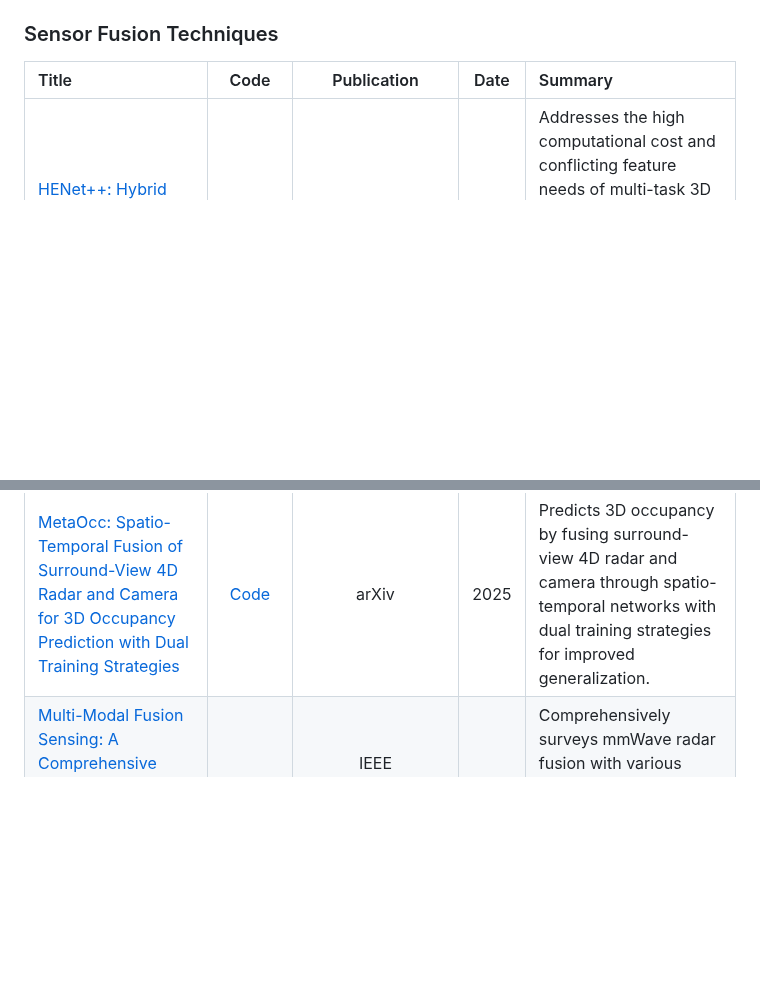
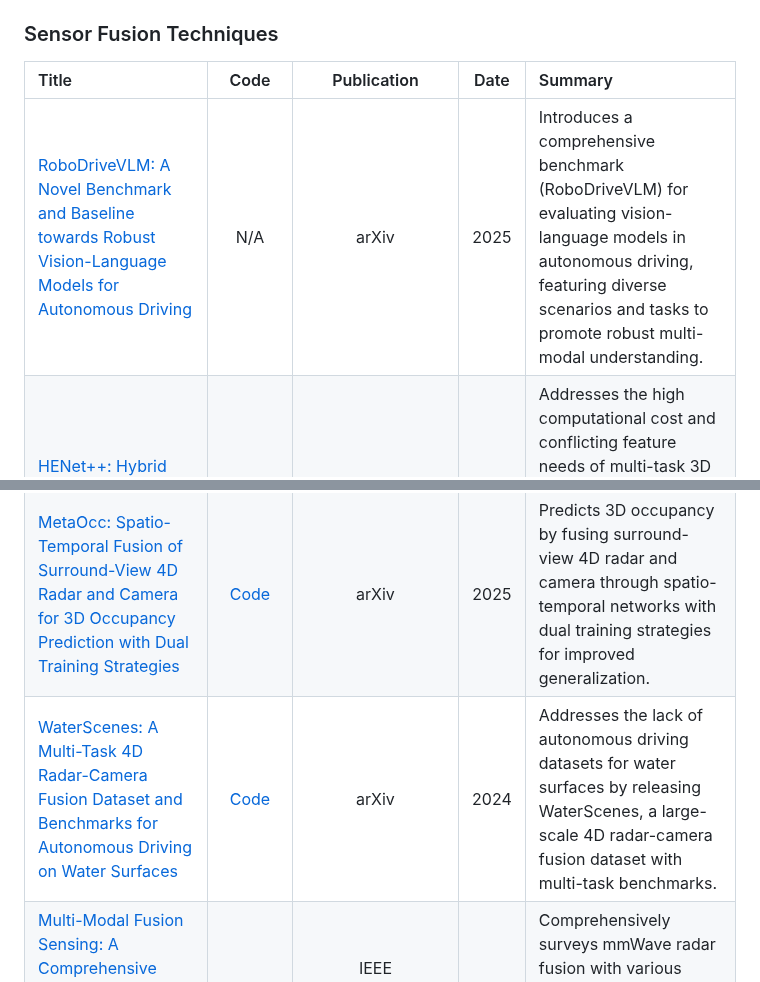
Before and after one commit to Armorhtk/awesome-mmwave-radar-perception, a Markdown page: README.md, 2 parts joined by grey strips. Drawn GitHub-style; blank space fills up the shorter version.

```diff
--- a/README.md
+++ b/README.md
@@ -287,6 +287,7 @@ This list is curated based on the following standards, in order of priority:
 
 | Title | Code | Publication | Date | Summary |
 | :--- | :---: | :---: | :---: | :--- |
+| [RoboDriveVLM: A Novel Benchmark and Baseline towards Robust Vision-Language Models for Autonomous Driving](https://www.arxiv.org/abs/2512.01300) | N/A | arXiv | 2025 | Introduces a comprehensive benchmark (RoboDriveVLM) for evaluating vision-language models in autonomous driving, featuring diverse scenarios and tasks to promote robust multi-modal understanding. |
 | [HENet++: Hybrid Encoding and Multi-task Learning for 3D Perception and End-to-end Autonomous Driving](https://arxiv.org/abs/2511.07106) | [Code](https://github.com/Tsinghua-MARS-Lab/Occ3D) | arXiv | 2025 | Addresses the high computational cost and conflicting feature needs of multi-task 3D perception by using a hybrid encoding scheme (large encoder for recent frames, small encoder for older frames) to efficiently extract both dense and sparse features. |
 | [Layer-Wise Modality Decomposition for Interpretable Multimodal Sensor Fusion](https://arxiv.org/abs/2511.00859) | [Code](https://github.com/detxter-jvb/Layer-Wise-Modality-Decomposition) | Conference on Neural Information Processing Systems (NeurIPS) | 2025 | Addresses the lack of interpretability in multi-sensor fusion models by proposing a post-hoc, model-agnostic method that decomposes the network layer by layer to attribute the final prediction to each individual input modality. |
 | [Availability-aware Sensor Fusion via Unified Canonical Space for 4D Radar, LiDAR, and Camera](https://arxiv.org/abs/2503.07029) | [Code](https://github.com/kaist-avelab/K-Radar/blob/main/docs/sensor_fusion.md) | arXiv | 2025 | Addresses the vulnerability of multi-sensor fusion systems to sensor failure by projecting all sensor data into a unified representation, enabling robust cross-modal attention that is aware of sensor availability.|
@@ -306,6 +307,7 @@ This list is curated based on the following standards, in order of priority:
 | [4D-ROLLS: 4D Radar Occupancy Learning via LiDAR Supervision](https://arxiv.org/abs/2505.13905) | [Code](https://github.com/CLASS-Lab/4D-ROLLS) | arXiv | 2025 | Learns 4D radar occupancy representations using LiDAR as supervisory signal to overcome radar annotation challenges and enable dense scene understanding. |
 | [MIPD: A Multi-Sensory Interactive Perception Dataset for Embodied Intelligent Driving](https://ieeexplore.ieee.org/abstract/document/11112801) | [Dataset](https://github.com/BUCT-IUSRC/Dataset__MIPD) | IEEE Transactions on Intelligent Transportation Systems | 2025 | Provides multi-sensory dataset capturing driver-vehicle interactions for research on embodied intelligence and driver monitoring systems. |
 | [MetaOcc: Spatio-Temporal Fusion of Surround-View 4D Radar and Camera for 3D Occupancy Prediction with Dual Training Strategies](https://arxiv.org/abs/2501.15384) | [Code](https://github.com/LucasYang567/MetaOcc) | arXiv | 2025 | Predicts 3D occupancy by fusing surround-view 4D radar and camera through spatio-temporal networks with dual training strategies for improved generalization. |
+| [WaterScenes: A Multi-Task 4D Radar-Camera Fusion Dataset and Benchmarks for Autonomous Driving on Water Surfaces](https://arxiv.org/abs/2307.06505) | [Code](https://github.com/WaterScenes/WaterScenes) | arXiv | 2024 | Addresses the lack of autonomous driving datasets for water surfaces by releasing WaterScenes, a large-scale 4D radar-camera fusion dataset with multi-task benchmarks. |
 | [Multi-Modal Fusion Sensing: A Comprehensive Review of Millimeter-Wave Radar and Its Integration With Other Modalities](https://ieeexplore.ieee.org/document/10525189) | N/A | IEEE Communications Surveys & Tutorials | 2024 | Comprehensively surveys mmWave radar fusion with various modalities covering fusion architectures, challenges, and applications across different domains. |
 | [A Deep Automotive Radar Detector using the RaDelft Dataset](https://arxiv.org/abs/2406.04723) | [Code](https://github.com/RaDelft/RaDelft-Dataset) | arXiv | 2024 | Uses synchronized lidar data as ground truth to train a neural network that generates shape-preserving, lidar-like point clouds from only radar data. |
 | [Radar Meets Vision: Robustifying Monocular Metric Depth Prediction for Mobile Robotics](https://arxiv.org/abs/2410.00736) | [Code](https://github.com/ethz-asl/ti_mmwave_rospkg) | arXiv | 2024 | Solves the poor generalization of monocular depth estimation in low-texture robotics environments by encoding sparse mmWave radar data into the vision model's input.|
```
Also changed, not shown: other parts of README.md (+1 -1 lines).
